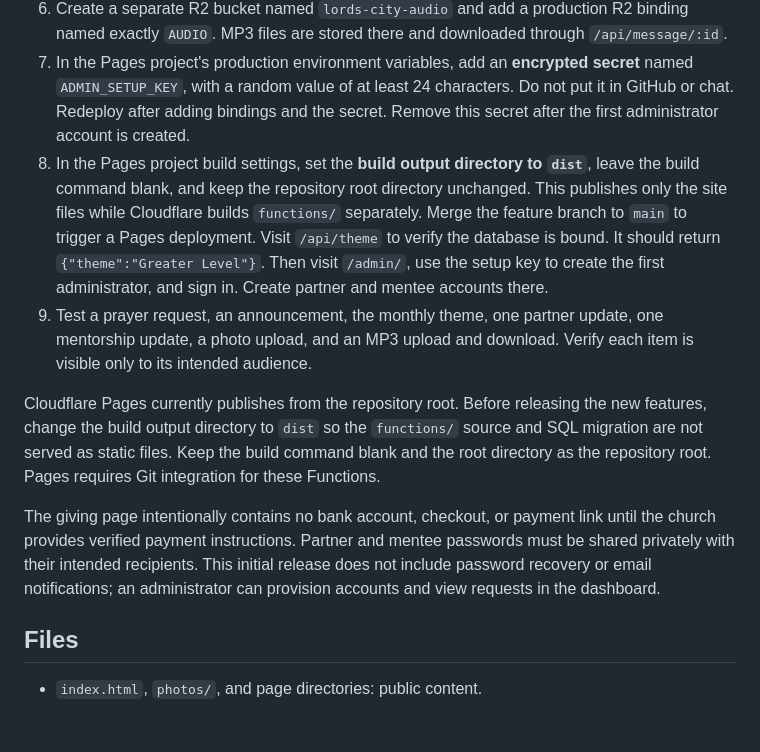
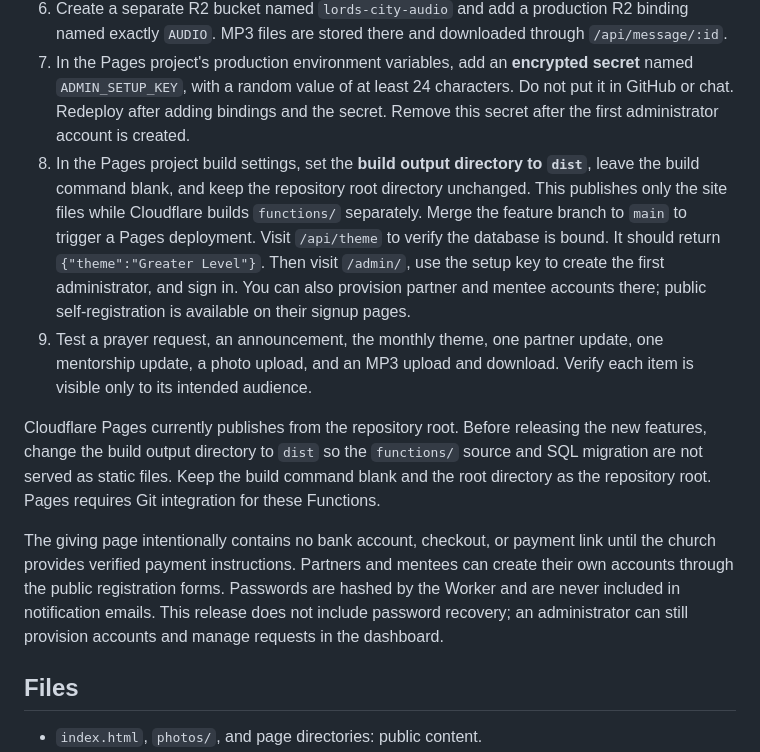
Before and after one commit to davidodeyemi-hue/https-github.com-davidodeyemi-The-Lords-City-Gospel-Grace-Church, a Markdown page: README.md, the part around the change. Drawn GitHub-style; blank space fills up the shorter version.

Commit message:
Document partner self-registration

```diff
--- a/README.md
+++ b/README.md
@@ -13,12 +13,12 @@ The work is staged on a feature branch until these resources are connected. Do n
 5. Create an R2 bucket named `lords-city-photos`. Add a production R2 binding named exactly `PHOTOS` to the same Pages project. Uploaded photos stay private in R2 and are served through the website's `/api/photo/:id` route. If R2 is not connected yet, the rest of the site can work, but new photo uploads will be unavailable.
 6. Create a separate R2 bucket named `lords-city-audio` and add a production R2 binding named exactly `AUDIO`. MP3 files are stored there and downloaded through `/api/message/:id`.
 7. In the Pages project's production environment variables, add an **encrypted secret** named `ADMIN_SETUP_KEY`, with a random value of at least 24 characters. Do not put it in GitHub or chat. Redeploy after adding bindings and the secret. Remove this secret after the first administrator account is created.
-8. In the Pages project build settings, set the **build output directory to `dist`**, leave the build command blank, and keep the repository root directory unchanged. This publishes only the site files while Cloudflare builds `functions/` separately. Merge the feature branch to `main` to trigger a Pages deployment. Visit `/api/theme` to verify the database is bound. It should return `{"theme":"Greater Level"}`. Then visit `/admin/`, use the setup key to create the first administrator, and sign in. Create partner and mentee accounts there.
+8. In the Pages project build settings, set the **build output directory to `dist`**, leave the build command blank, and keep the repository root directory unchanged. This publishes only the site files while Cloudflare builds `functions/` separately. Merge the feature branch to `main` to trigger a Pages deployment. Visit `/api/theme` to verify the database is bound. It should return `{"theme":"Greater Level"}`. Then visit `/admin/`, use the setup key to create the first administrator, and sign in. You can also provision partner and mentee accounts there; public self-registration is available on their signup pages.
 9. Test a prayer request, an announcement, the monthly theme, one partner update, one mentorship update, a photo upload, and an MP3 upload and download. Verify each item is visible only to its intended audience.
 
 Cloudflare Pages currently publishes from the repository root. Before releasing the new features, change the build output directory to `dist` so the `functions/` source and SQL migration are not served as static files. Keep the build command blank and the root directory as the repository root. Pages requires Git integration for these Functions.
 
-The giving page intentionally contains no bank account, checkout, or payment link until the church provides verified payment instructions. Partner and mentee passwords must be shared privately with their intended recipients. This initial release does not include password recovery or email notifications; an administrator can provision accounts and view requests in the dashboard.
+The giving page intentionally contains no bank account, checkout, or payment link until the church provides verified payment instructions. Partners and mentees can create their own accounts through the public registration forms. Passwords are hashed by the Worker and are never included in notification emails. This release does not include password recovery; an administrator can still provision accounts and manage requests in the dashboard.
 
 ## Files
 
```
